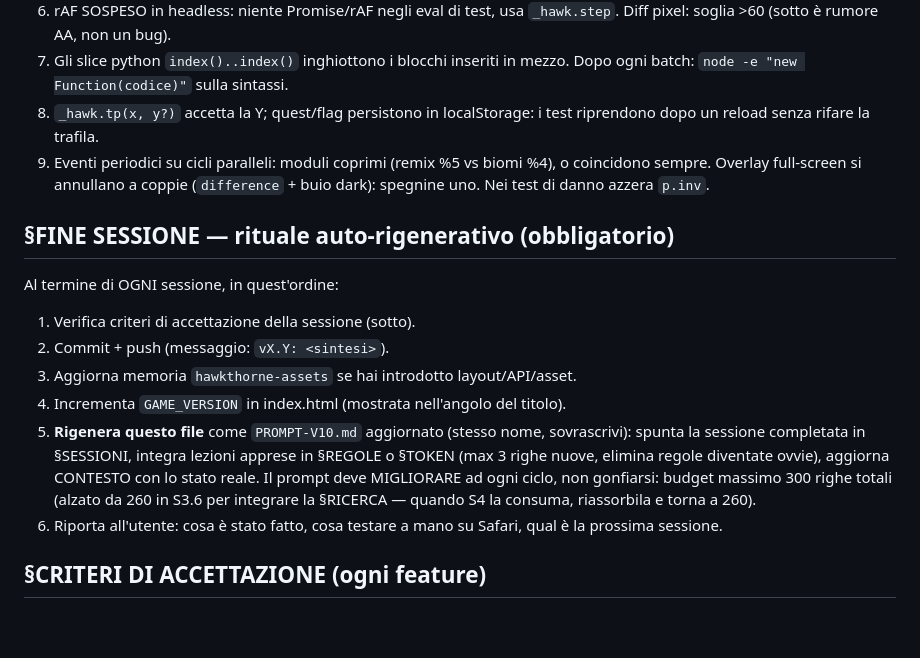
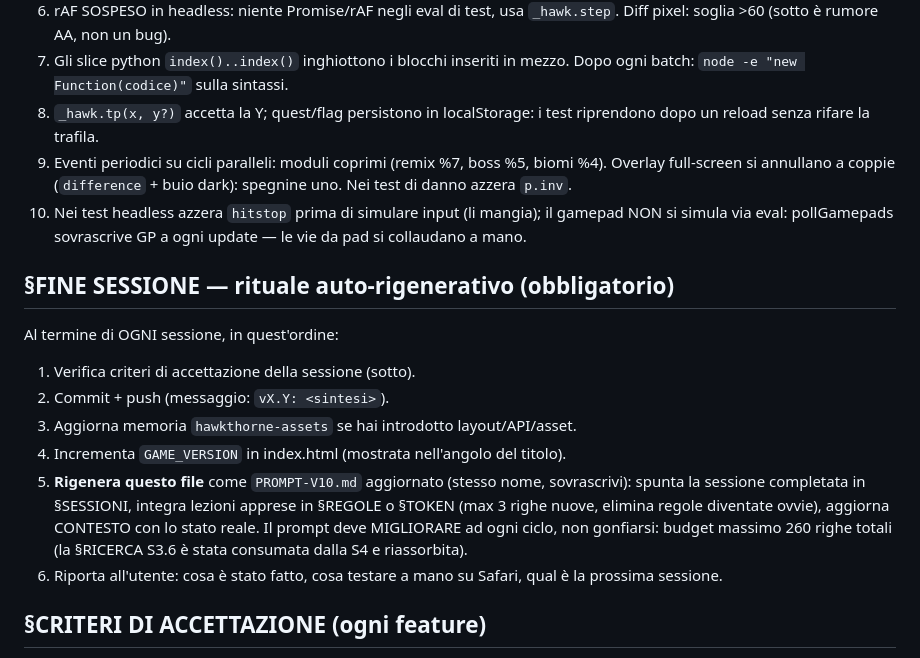
Before and after one commit to bagna96/hawkthorne, a Markdown page: PROMPT-V10.md, the part around one of its changes. Rendered like a GitHub page; blank space fills up the shorter version.

```diff
--- a/PROMPT-V10.md
+++ b/PROMPT-V10.md
@@ -269,9 +231,12 @@ di fine (§FINE SESSIONE). Non sforare nello scope della sessione successiva.
    mezzo. Dopo ogni batch: `node -e "new Function(codice)"` sulla sintassi.
 8. `_hawk.tp(x, y?)` accetta la Y; quest/flag persistono in localStorage:
    i test riprendono dopo un reload senza rifare la trafila.
-9. Eventi periodici su cicli paralleli: moduli coprimi (remix %5 vs biomi
-   %4), o coincidono sempre. Overlay full-screen si annullano a coppie
-   (`difference` + buio dark): spegnine uno. Nei test di danno azzera `p.inv`.
+9. Eventi periodici su cicli paralleli: moduli coprimi (remix %7, boss %5,
+   biomi %4). Overlay full-screen si annullano a coppie (`difference` +
+   buio dark): spegnine uno. Nei test di danno azzera `p.inv`.
+10. Nei test headless azzera `hitstop` prima di simulare input (li mangia);
+   il gamepad NON si simula via eval: pollGamepads sovrascrive GP a ogni
+   update — le vie da pad si collaudano a mano.
 
 ## §FINE SESSIONE — rituale auto-rigenerativo (obbligatorio)
 Al termine di OGNI sessione, in quest'ordine:
@@ -283,9 +248,8 @@ Al termine di OGNI sessione, in quest'ordine:
    sovrascrivi): spunta la sessione completata in §SESSIONI, integra lezioni
    apprese in §REGOLE o §TOKEN (max 3 righe nuove, elimina regole diventate
    ovvie), aggiorna CONTESTO con lo stato reale. Il prompt deve MIGLIORARE
-   ad ogni ciclo, non gonfiarsi: budget massimo 300 righe totali (alzato
-   da 260 in S3.6 per integrare la §RICERCA — quando S4 la consuma,
-   riassorbila e torna a 260).
+   ad ogni ciclo, non gonfiarsi: budget massimo 260 righe totali
+   (la §RICERCA S3.6 è stata consumata dalla S4 e riassorbita).
 6. Riporta all'utente: cosa è stato fatto, cosa testare a mano su Safari,
    qual è la prossima sessione.
 
```
Also changed, not shown: other parts of PROMPT-V10.md (+24 -62 lines).
